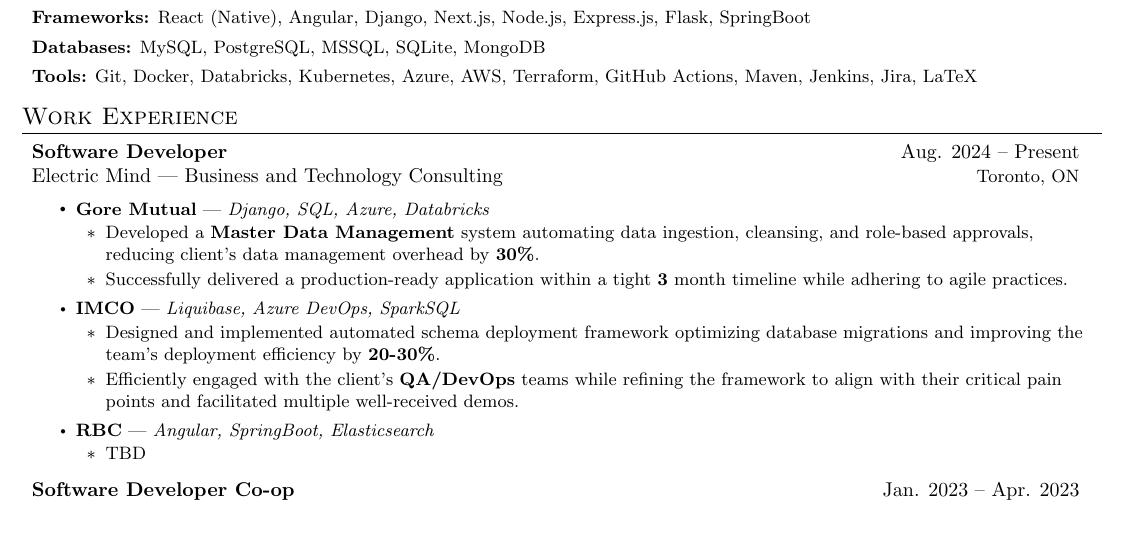
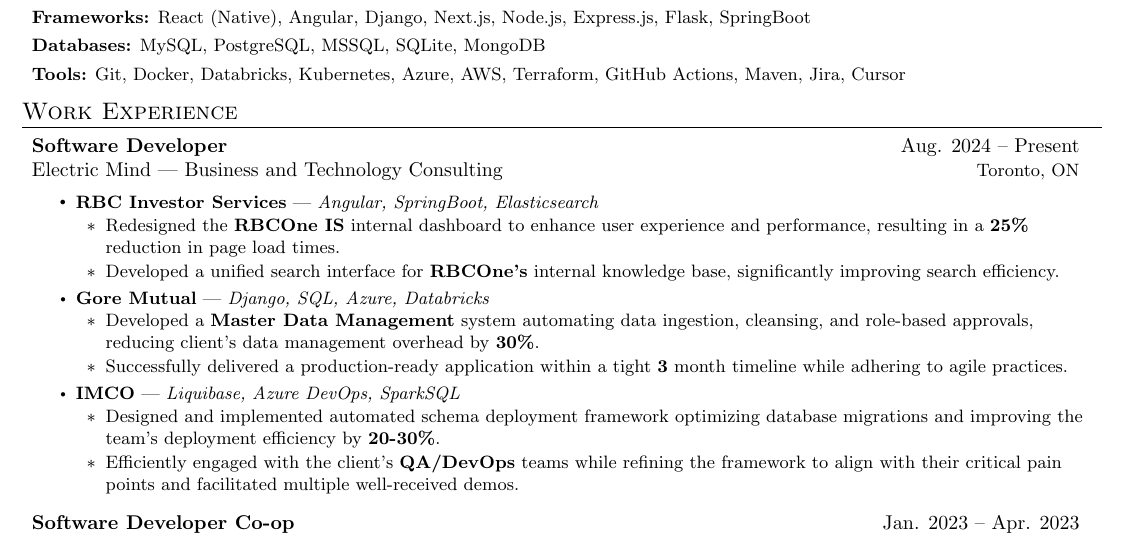
Before and after one commit to maazh10/resume, a LaTeX CV (resume.tex): part of the page, cut so that both start at the same text. Compiled offline with pdfLaTeX.

Commit message:
feat: reformat EM experience; add RBC project

```diff
--- a/resume.tex
+++ b/resume.tex
@@ -162,7 +162,7 @@
 {\textbf{Frameworks:} React (Native), Angular, Django, Next.js, Node.js, Express.js, Flask, SpringBoot}
 \skillsItem{\textbf{Databases:} MySQL, PostgreSQL, MSSQL, SQLite, MongoDB}
 \skillsItem
-{\textbf{Tools:} Git, Docker, Databricks, Kubernetes, Azure, AWS, Terraform, GitHub Actions, Maven, Jenkins, Jira, LaTeX}
+{\textbf{Tools:} Git, Docker, Databricks, Kubernetes, Azure, AWS, Terraform, GitHub Actions, Maven, Jira, Cursor}
 \resumeSubHeadingListEnd
 \vspace{5pt}
 
@@ -175,6 +175,13 @@
 {Software Developer}{Aug. 2024 -- Present}
 {Electric Mind}{Business and Technology Consulting}{Toronto, ON}
 \resumeItemListStart
+\clientProjectHeader
+{RBC Investor Services}
+{Angular, SpringBoot, Elasticsearch}
+\clientProjectSubItem
+{Redesigned the \textbf{RBCOne IS} internal dashboard to enhance user experience and performance, resulting in a \textbf{25\%} reduction in page load times.}
+\clientProjectSubItem
+{Developed a unified search interface for \textbf{RBCOne's} internal knowledge base, significantly improving search efficiency.}
 \clientProjectHeader
 {Gore Mutual}
 {Django, SQL, Azure, Databricks}
@@ -189,11 +196,6 @@
 {Designed and implemented automated schema deployment framework optimizing database migrations and improving the team's deployment efficiency by \textbf{20-30\%}.}
 \clientProjectSubItem
 {Efficiently engaged with the client's \textbf{QA/DevOps} teams while refining the framework to align with their critical pain points and facilitated multiple well-received demos.}
-\clientProjectHeader
-{RBC}
-{Angular, SpringBoot, Elasticsearch}
-\clientProjectSubItem
-{TBD}
 \resumeItemListEnd
 
 \resumeSubheading
```
Also changed, not shown: resume.pdf.
